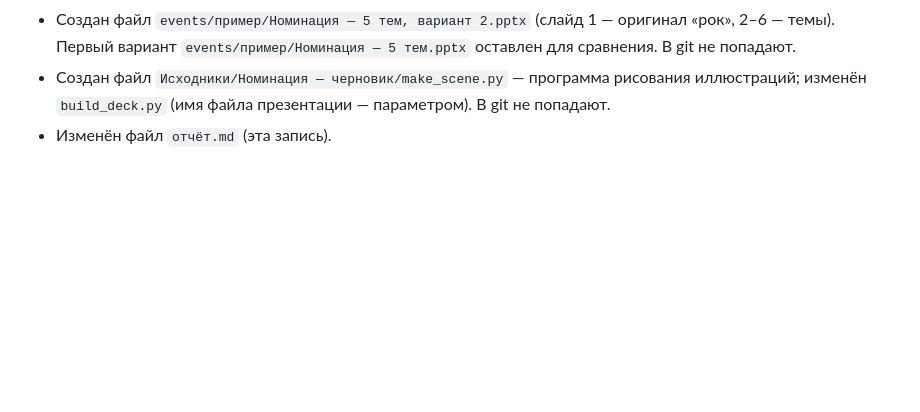
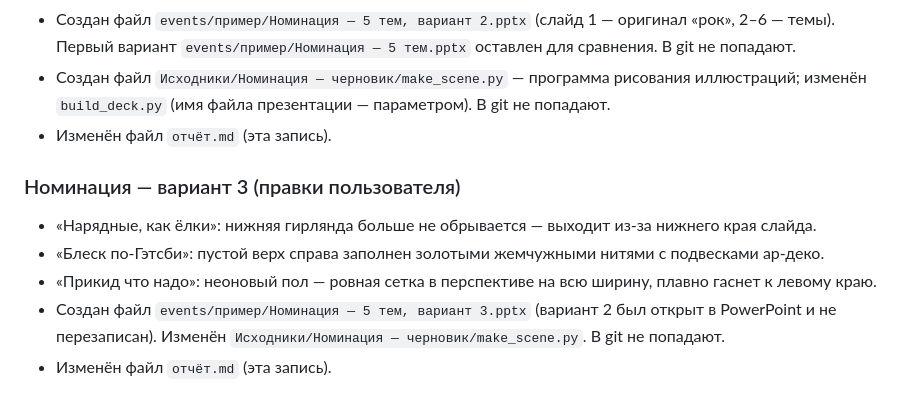
Before and after one commit to muzykalnoe-loto-team/muzykalnoe-loto, a Markdown page: отчёт.md, the part around the change. Rendered like a GitHub page; blank space fills up the shorter version.

Commit message:
docs: отчёт — номинация, вариант 3 по правкам
Co-Authored-By: Claude Opus 5.5 <noreply@anthropic.com>

```diff
--- a/отчёт.md
+++ b/отчёт.md
@@ -566,3 +566,11 @@
 - Создан файл `events/пример/Номинация — 5 тем, вариант 2.pptx` (слайд 1 — оригинал «рок», 2–6 — темы). Первый вариант `events/пример/Номинация — 5 тем.pptx` оставлен для сравнения. В git не попадают.
 - Создан файл `Исходники/Номинация — черновик/make_scene.py` — программа рисования иллюстраций; изменён `build_deck.py` (имя файла презентации — параметром). В git не попадают.
 - Изменён файл `отчёт.md` (эта запись).
+
+### Номинация — вариант 3 (правки пользователя)
+
+- «Нарядные, как ёлки»: нижняя гирлянда больше не обрывается — выходит из-за нижнего края слайда.
+- «Блеск по-Гэтсби»: пустой верх справа заполнен золотыми жемчужными нитями с подвесками ар-деко.
+- «Прикид что надо»: неоновый пол — ровная сетка в перспективе на всю ширину, плавно гаснет к левому краю.
+- Создан файл `events/пример/Номинация — 5 тем, вариант 3.pptx` (вариант 2 был открыт в PowerPoint и не перезаписан). Изменён `Исходники/Номинация — черновик/make_scene.py`. В git не попадают.
+- Изменён файл `отчёт.md` (эта запись).
```
